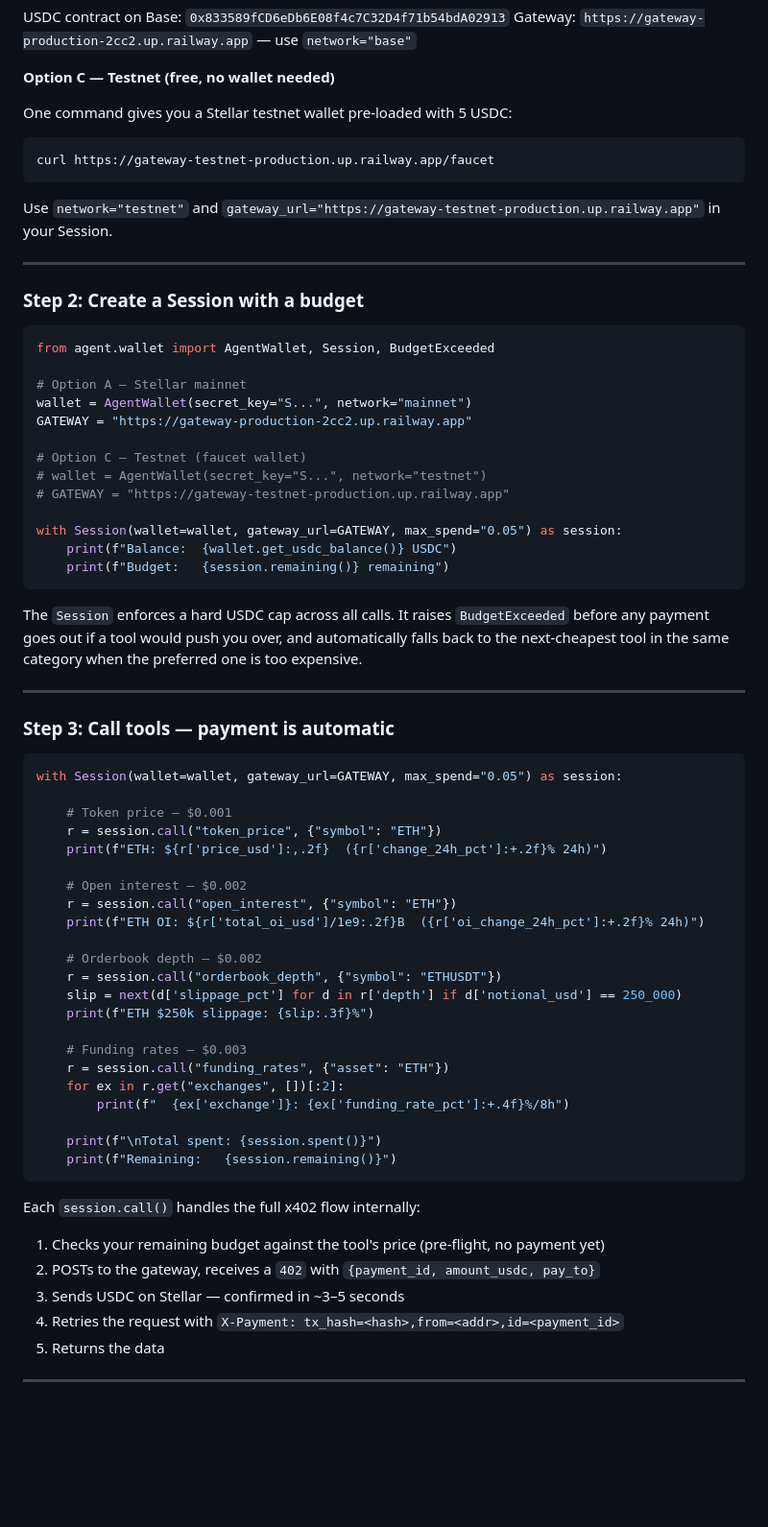
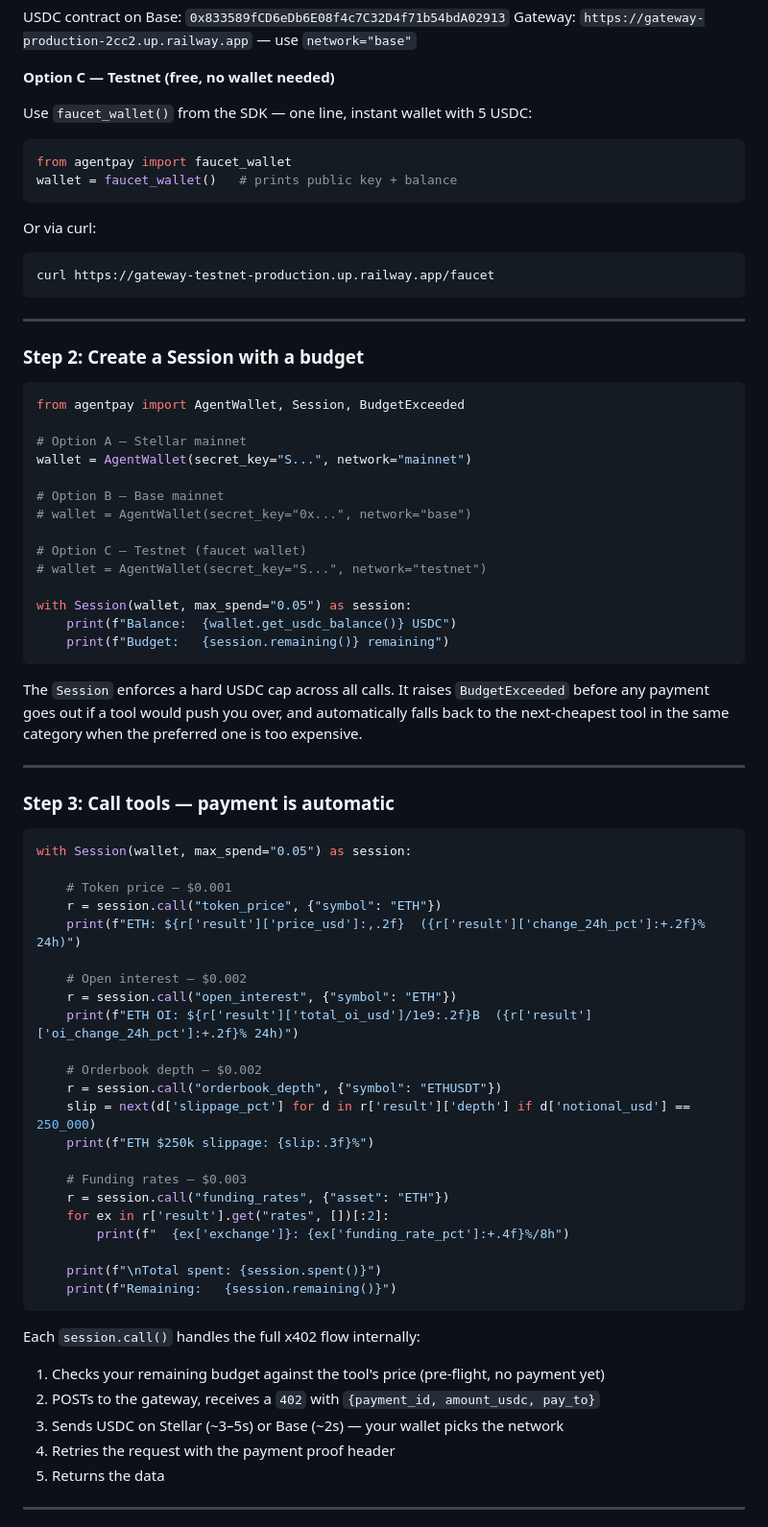
Before and after one commit to romudille-bit/agentpay, a Markdown page: README.md, the part around one of its changes. Shown at 96% size. GitHub-like rendering; blank space fills up the shorter version.

````diff
--- a/README.md
+++ b/README.md
@@ -54,30 +54,36 @@ Gateway: `https://gateway-production-2cc2.up.railway.app` — use `network="base
 
 **Option C — Testnet (free, no wallet needed)**
 
-One command gives you a Stellar testnet wallet pre-loaded with 5 USDC:
+Use `faucet_wallet()` from the SDK — one line, instant wallet with 5 USDC:
+
+```python
+from agentpay import faucet_wallet
+wallet = faucet_wallet()   # prints public key + balance
+```
+
+Or via curl:
 
 ```bash
 curl https://gateway-testnet-production.up.railway.app/faucet
 ```
-
-Use `network="testnet"` and `gateway_url="https://gateway-testnet-production.up.railway.app"` in your Session.
 
 ---
 
 ### Step 2: Create a Session with a budget
 
 ```python
-from agent.wallet import AgentWallet, Session, BudgetExceeded
+from agentpay import AgentWallet, Session, BudgetExceeded
 
 # Option A — Stellar mainnet
 wallet = AgentWallet(secret_key="S...", network="mainnet")
-GATEWAY = "https://gateway-production-2cc2.up.railway.app"
+
+# Option B — Base mainnet
+# wallet = AgentWallet(secret_key="0x...", network="base")
 
 # Option C — Testnet (faucet wallet)
 # wallet = AgentWallet(secret_key="S...", network="testnet")
-# GATEWAY = "https://gateway-testnet-production.up.railway.app"
 
-with Session(wallet=wallet, gateway_url=GATEWAY, max_spend="0.05") as session:
+with Session(wallet, max_spend="0.05") as session:
     print(f"Balance:  {wallet.get_usdc_balance()} USDC")
     print(f"Budget:   {session.remaining()} remaining")
 ```
@@ -89,24 +95,24 @@ The `Session` enforces a hard USDC cap across all calls. It raises `BudgetExceed
 ### Step 3: Call tools — payment is automatic
 
 ```python
-with Session(wallet=wallet, gateway_url=GATEWAY, max_spend="0.05") as session:
+with Session(wallet, max_spend="0.05") as session:
 
     # Token price — $0.001
     r = session.call("token_price", {"symbol": "ETH"})
-    print(f"ETH: ${r['price_usd']:,.2f}  ({r['change_24h_pct']:+.2f}% 24h)")
+    print(f"ETH: ${r['result']['price_usd']:,.2f}  ({r['result']['change_24h_pct']:+.2f}% 24h)")
 
     # Open interest — $0.002
     r = session.call("open_interest", {"symbol": "ETH"})
-    print(f"ETH OI: ${r['total_oi_usd']/1e9:.2f}B  ({r['oi_change_24h_pct']:+.2f}% 24h)")
+    print(f"ETH OI: ${r['result']['total_oi_usd']/1e9:.2f}B  ({r['result']['oi_change_24h_pct']:+.2f}% 24h)")
 
     # Orderbook depth — $0.002
     r = session.call("orderbook_depth", {"symbol": "ETHUSDT"})
-    slip = next(d['slippage_pct'] for d in r['depth'] if d['notional_usd'] == 250_000)
+    slip = next(d['slippage_pct'] for d in r['result']['depth'] if d['notional_usd'] == 250_000)
     print(f"ETH $250k slippage: {slip:.3f}%")
 
     # Funding rates — $0.003
     r = session.call("funding_rates", {"asset": "ETH"})
-    for ex in r.get("exchanges", [])[:2]:
+    for ex in r['result'].get("rates", [])[:2]:
         print(f"  {ex['exchange']}: {ex['funding_rate_pct']:+.4f}%/8h")
 
     print(f"\nTotal spent: {session.spent()}")
@@ -117,8 +123,8 @@ Each `session.call()` handles the full x402 flow internally:
 
 1. Checks your remaining budget against the tool's price (pre-flight, no payment yet)
 2. POSTs to the gateway, receives a `402` with `{payment_id, amount_usdc, pay_to}`
-3. Sends USDC on Stellar — confirmed in ~3–5 seconds
-4. Retries the request with `X-Payment: tx_hash=<hash>,from=<addr>,id=<payment_id>`
+3. Sends USDC on Stellar (~3–5s) or Base (~2s) — your wallet picks the network
+4. Retries the request with the payment proof header
 5. Returns the data
 
 ---
````
Also changed, not shown: other parts of README.md (+37 -26 lines).
